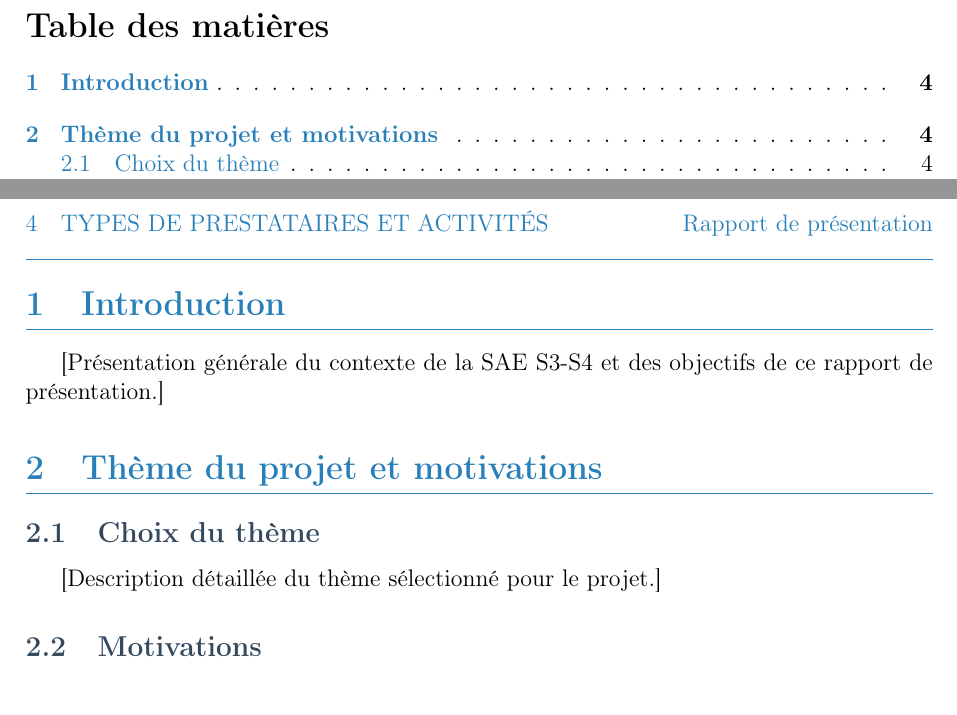
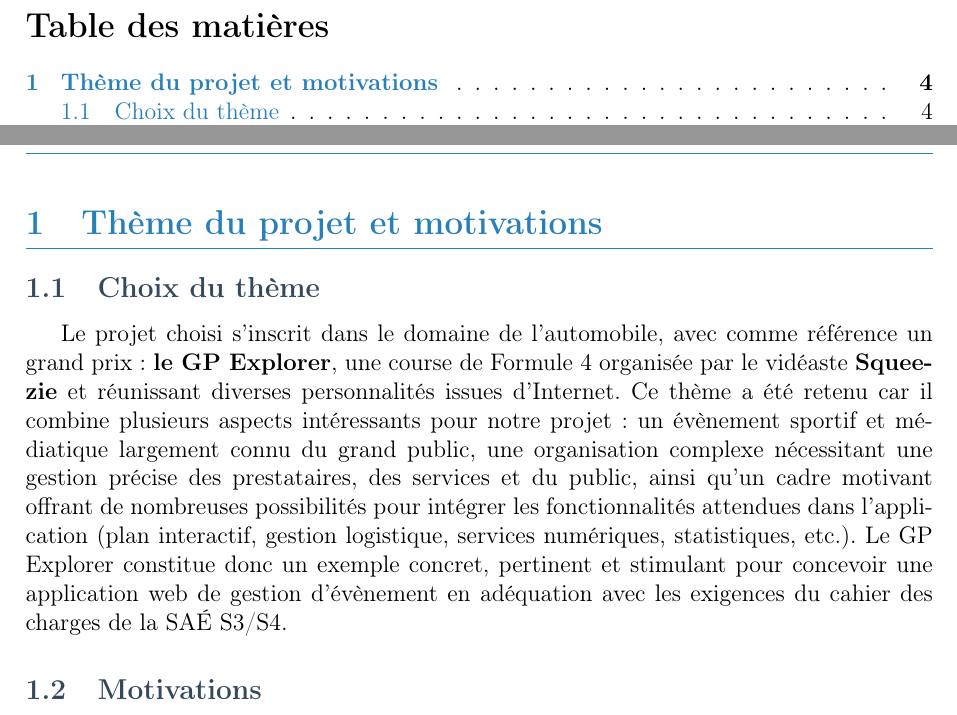
Before and after one commit to LAFAYMehdi/SAE_S3-S4, a LaTeX document (rapports/rapport.ltx): two parts of pages 3 and 5 of 11, joined at a grey line, cut so that both start at the same text. Compiled offline with pdfLaTeX.

Commit message:
Rapport 1 : Choix du thème

```diff
--- a/rapports/rapport.ltx
+++ b/rapports/rapport.ltx
@@ -24,7 +24,8 @@
     left=2.5cm,
     right=2.5cm,
     top=2.5cm,
-    bottom=2.5cm
+    bottom=2.5cm,
+    headheight=25pt
 }
 
 % Configuration des couleurs
@@ -164,17 +165,11 @@
 % CONTENU PRINCIPAL
 % ========================================
 
-\section{Introduction}
-
-% Introduction générale du projet
-[Présentation générale du contexte de la SAE S3-S4 et des objectifs de ce rapport de présentation.]
-
 \section{Thème du projet et motivations}
 
 \subsection{Choix du thème}
 % Décrire le thème choisi
-[Description détaillée du thème sélectionné pour le projet.]
-
+Le projet choisi s’inscrit dans le domaine de l’automobile, avec comme référence un grand prix : \textbf{le GP Explorer}, une course de Formule 4 organisée par le vidéaste \textbf{Squeezie} et réunissant diverses personnalités issues d’Internet. Ce thème a été retenu car il combine plusieurs aspects intéressants pour notre projet : un évènement sportif et médiatique largement connu du grand public, une organisation complexe nécessitant une gestion précise des prestataires, des services et du public, ainsi qu’un cadre motivant offrant de nombreuses possibilités pour intégrer les fonctionnalités attendues dans l’application (plan interactif, gestion logistique, services numériques, statistiques, etc.). Le GP Explorer constitue donc un exemple concret, pertinent et stimulant pour concevoir une application web de gestion d’évènement en adéquation avec les exigences du cahier des charges de la SAÉ S3/S4.
 \subsection{Motivations}
 % Expliquer pourquoi ce thème a été choisi
 \begin{itemize}
```
Also changed, not shown: rapports/rapport.pdf (added), rapports/rapport.ltx (4 more changed lines).
